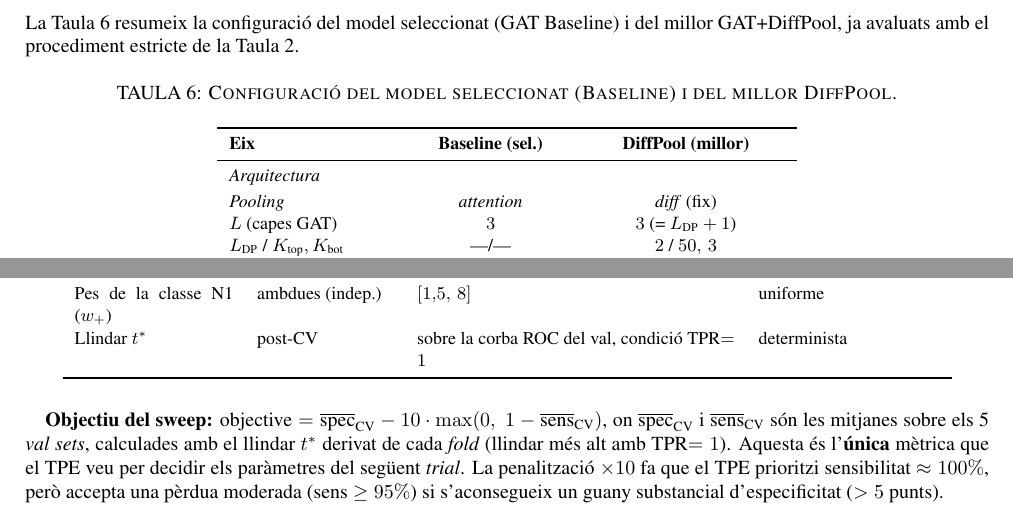
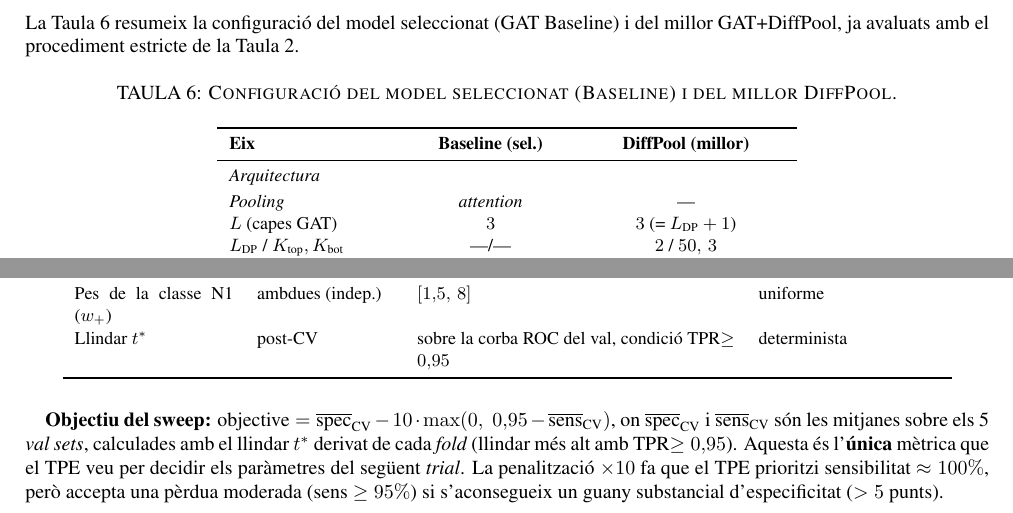
Before and after one commit to Dakuur/tfg, a LaTeX document (article/TFG.tex): two parts of pages 15 and 16 of 16, joined at a grey line, cut so that both start at the same text. Compiled offline with pdfLaTeX.

Commit message:
article: corregeix tab:best-params (Pooling DiffPool → ---) i objectiu sweep (TPR≥0.95)
- tab:best-params: la fila Pooling de DiffPool ara mostra --- (no és un
  paràmetre configurable; el readout ja apareix a la fila Diff. readout)
- tab:sweep-config i fórmula objectiu: actualitza TPR=1 → TPR≥0.95 i
  1−sens → 0.95−sens, coherent amb el codi (min_tpr=0.95)

```diff
--- a/article/TFG.tex
+++ b/article/TFG.tex
@@ -1207,7 +1207,7 @@ Taula~\ref{tab:configs-compare}.
 \textbf{Eix} & \textbf{Baseline (sel.)} & \textbf{DiffPool (millor)} \\
 \midrule
 \multicolumn{3}{l}{\textit{Arquitectura}} \\[2pt]
-\textit{Pooling}                          & \textit{attention} & \textit{diff} (fix) \\
+\textit{Pooling}                          & \textit{attention} & --- \\
 $L$ (capes GAT)                           & $3$ & $3$ (= $L_{\text{DP}}+1$) \\
 $L_{\text{DP}}$ / $K_{\text{top}}, K_{\text{bot}}$ & ---/--- & $2$ / $50,\,3$ \\
 $\lambda_{\text{aux}}$ / Diff.\ readout   & ---/--- & $0{,}108$ / \textit{mean\_max} \\
@@ -1275,16 +1275,16 @@ Taxa aprenentatge       & ambdues (indep.)   & $[5\cdot10^{-5},\,5\cdot10^{-3}]$
 \midrule
 \multicolumn{4}{l}{\textit{Tractament del desbalanceig}} \\[2pt]
 Pes de la classe N1 ($w_+$) & ambdues (indep.) & $[1{,}5,\,8]$                               & uniforme \\
-Llindar $t^*$           & post-CV            & sobre la corba ROC del val, condició TPR$=1$    & determinista \\
+Llindar $t^*$           & post-CV            & sobre la corba ROC del val, condició TPR$\geq 0{,}95$    & determinista \\
 \bottomrule
 \end{tabular}
 \end{table}
 
 \textbf{Objectiu del sweep:}
-$\text{objective} = \overline{\text{spec}}_{\text{CV}} - 10 \cdot \max(0,\; 1 - \overline{\text{sens}}_{\text{CV}})$,
+$\text{objective} = \overline{\text{spec}}_{\text{CV}} - 10 \cdot \max(0,\; 0{,}95 - \overline{\text{sens}}_{\text{CV}})$,
 on $\overline{\text{spec}}_{\text{CV}}$ i $\overline{\text{sens}}_{\text{CV}}$ són les mitjanes
 sobre els 5 \textit{val sets}, calculades amb el llindar $t^*$ derivat de cada \textit{fold}
-(llindar més alt amb TPR$=1$). Aquesta és l'\textbf{única} mètrica que el TPE veu per decidir
+(llindar més alt amb TPR$\geq 0{,}95$). Aquesta és l'\textbf{única} mètrica que el TPE veu per decidir
 els paràmetres del següent \textit{trial}. La penalització $\times 10$ fa que el TPE prioritzi
 sensibilitat $\approx 100\%$, però accepta una pèrdua moderada (sens $\geq 95\%$) si s'aconsegueix
 un guany substancial d'especificitat ($> 5$ punts).
```
